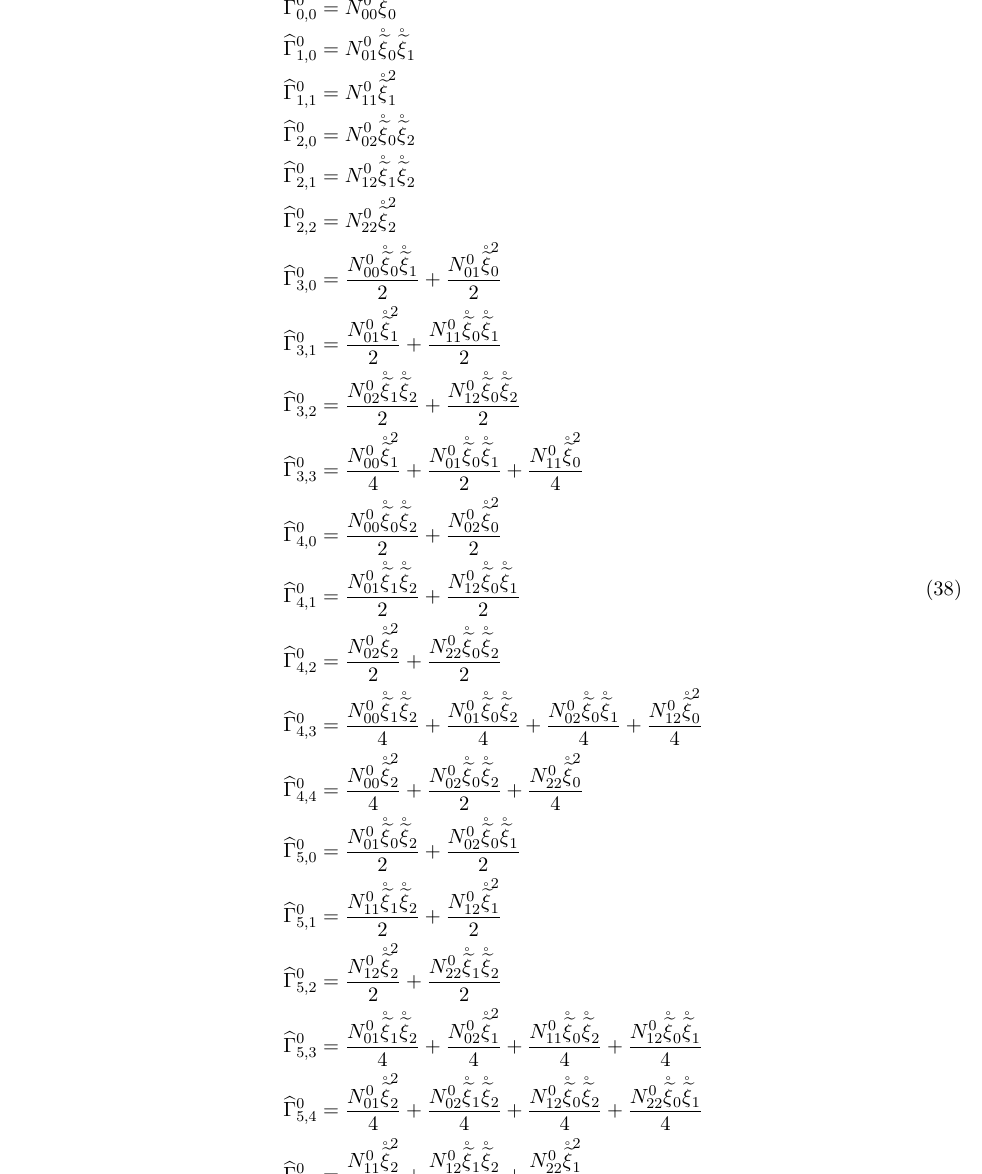
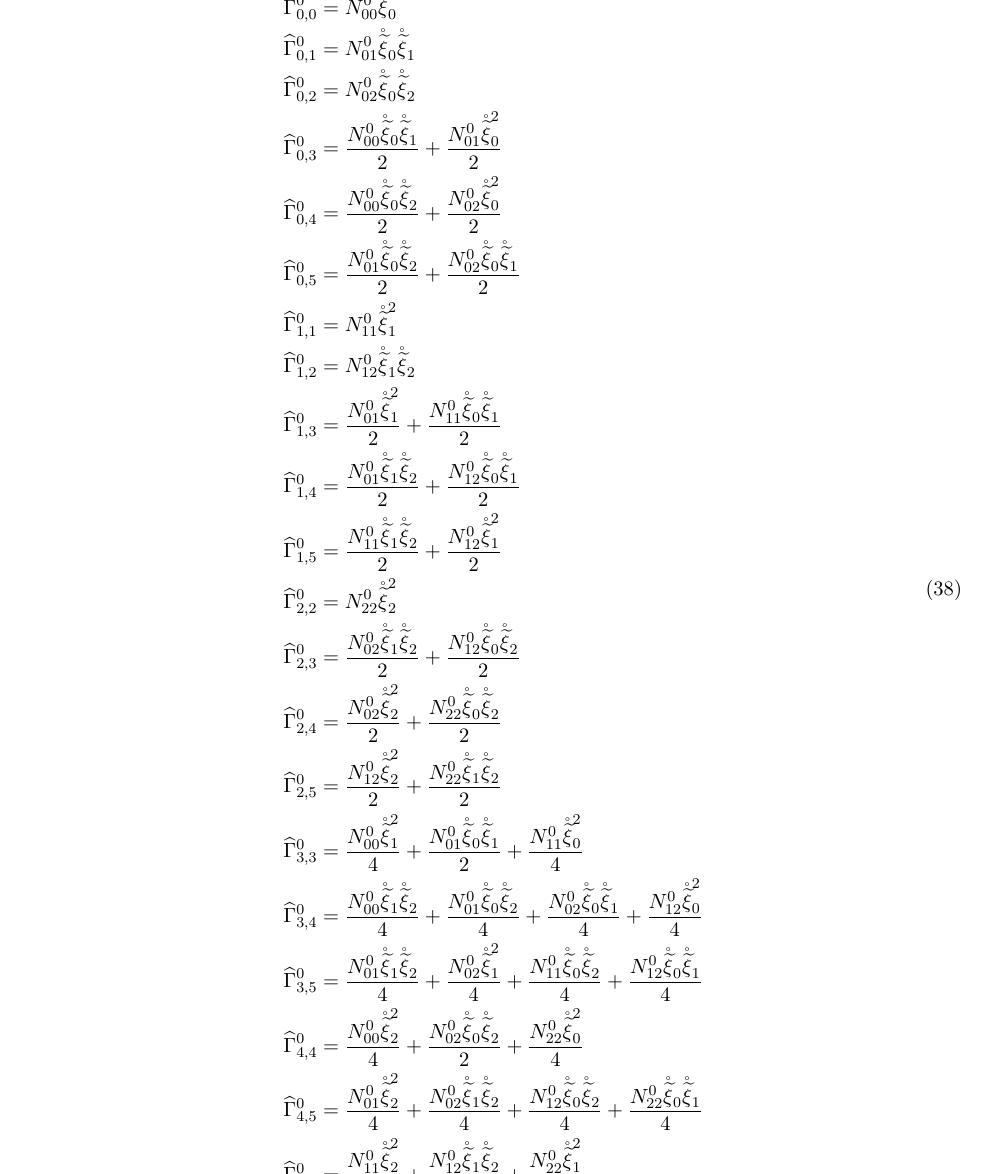
Before and after one commit to yang-chen-2022/JaxMaterials, a LaTeX document (doc/linear_elasticity.tex): part of page 9 of 11, cut so that both start at the same text. Compiled offline with pdfLaTeX.

Commit message:
More work on anisotropic formulation

```diff
--- a/doc/linear_elasticity.tex
+++ b/doc/linear_elasticity.tex
@@ -434,26 +434,26 @@ which is equivalent to $K^0_{ij} = (\lambda^0+\mu^0)\mathring{\widetilde{\xi}}_i
 The inverse of $K^0$ is the $3\times 3$ matrix $N^{0}$. This requires storage of additional 6 numbers for each Fourier mode. From this, build the symmetric $6\times 6$ matrix which is defined by
 \begin{equation}
 \begin{aligned}
-    \widehat{\Gamma}^0_{0,0} &=  N^{0}_{00} \mathring{\widetilde{\xi}}_0^{2} \\
-\widehat{\Gamma}^0_{1,0} &=  N^{0}_{01} \mathring{\widetilde{\xi}}_0 \mathring{\widetilde{\xi}}_1 \\
+\widehat{\Gamma}^0_{0,0} &=  N^{0}_{00} \mathring{\widetilde{\xi}}_0^{2} \\
+\widehat{\Gamma}^0_{0,1} &=  N^{0}_{01} \mathring{\widetilde{\xi}}_0 \mathring{\widetilde{\xi}}_1 \\
+\widehat{\Gamma}^0_{0,2} &=  N^{0}_{02} \mathring{\widetilde{\xi}}_0 \mathring{\widetilde{\xi}}_2 \\
+\widehat{\Gamma}^0_{0,3} &=  \frac{N^{0}_{00} \mathring{\widetilde{\xi}}_0 \mathring{\widetilde{\xi}}_1}{2} + \frac{N^{0}_{01} \mathring{\widetilde{\xi}}_0^{2}}{2} \\
+\widehat{\Gamma}^0_{0,4} &=  \frac{N^{0}_{00} \mathring{\widetilde{\xi}}_0 \mathring{\widetilde{\xi}}_2}{2} + \frac{N^{0}_{02} \mathring{\widetilde{\xi}}_0^{2}}{2} \\
+\widehat{\Gamma}^0_{0,5} &=  \frac{N^{0}_{01} \mathring{\widetilde{\xi}}_0 \mathring{\widetilde{\xi}}_2}{2} + \frac{N^{0}_{02} \mathring{\widetilde{\xi}}_0 \mathring{\widetilde{\xi}}_1}{2} \\
 \widehat{\Gamma}^0_{1,1} &=  N^{0}_{11} \mathring{\widetilde{\xi}}_1^{2} \\
-\widehat{\Gamma}^0_{2,0} &=  N^{0}_{02} \mathring{\widetilde{\xi}}_0 \mathring{\widetilde{\xi}}_2 \\
-\widehat{\Gamma}^0_{2,1} &=  N^{0}_{12} \mathring{\widetilde{\xi}}_1 \mathring{\widetilde{\xi}}_2 \\
+\widehat{\Gamma}^0_{1,2} &=  N^{0}_{12} \mathring{\widetilde{\xi}}_1 \mathring{\widetilde{\xi}}_2 \\
+\widehat{\Gamma}^0_{1,3} &=  \frac{N^{0}_{01} \mathring{\widetilde{\xi}}_1^{2}}{2} + \frac{N^{0}_{11} \mathring{\widetilde{\xi}}_0 \mathring{\widetilde{\xi}}_1}{2} \\
+\widehat{\Gamma}^0_{1,4} &=  \frac{N^{0}_{01} \mathring{\widetilde{\xi}}_1 \mathring{\widetilde{\xi}}_2}{2} + \frac{N^{0}_{12} \mathring{\widetilde{\xi}}_0 \mathring{\widetilde{\xi}}_1}{2} \\
+\widehat{\Gamma}^0_{1,5} &=  \frac{N^{0}_{11} \mathring{\widetilde{\xi}}_1 \mathring{\widetilde{\xi}}_2}{2} + \frac{N^{0}_{12} \mathring{\widetilde{\xi}}_1^{2}}{2} \\
 \widehat{\Gamma}^0_{2,2} &=  N^{0}_{22} \mathring{\widetilde{\xi}}_2^{2} \\
-\widehat{\Gamma}^0_{3,0} &=  \frac{N^{0}_{00} \mathring{\widetilde{\xi}}_0 \mathring{\widetilde{\xi}}_1}{2} + \frac{N^{0}_{01} \mathring{\widetilde{\xi}}_0^{2}}{2} \\
-\widehat{\Gamma}^0_{3,1} &=  \frac{N^{0}_{01} \mathring{\widetilde{\xi}}_1^{2}}{2} + \frac{N^{0}_{11} \mathring{\widetilde{\xi}}_0 \mathring{\widetilde{\xi}}_1}{2} \\
-\widehat{\Gamma}^0_{3,2} &=  \frac{N^{0}_{02} \mathring{\widetilde{\xi}}_1 \mathring{\widetilde{\xi}}_2}{2} + \frac{N^{0}_{12} \mathring{\widetilde{\xi}}_0 \mathring{\widetilde{\xi}}_2}{2} \\
+\widehat{\Gamma}^0_{2,3} &=  \frac{N^{0}_{02} \mathring{\widetilde{\xi}}_1 \mathring{\widetilde{\xi}}_2}{2} + \frac{N^{0}_{12} \mathring{\widetilde{\xi}}_0 \mathring{\widetilde{\xi}}_2}{2} \\
+\widehat{\Gamma}^0_{2,4} &=  \frac{N^{0}_{02} \mathring{\widetilde{\xi}}_2^{2}}{2} + \frac{N^{0}_{22} \mathring{\widetilde{\xi}}_0 \mathring{\widetilde{\xi}}_2}{2} \\
+\widehat{\Gamma}^0_{2,5} &=  \frac{N^{0}_{12} \mathring{\widetilde{\xi}}_2^{2}}{2} + \frac{N^{0}_{22} \mathring{\widetilde{\xi}}_1 \mathring{\widetilde{\xi}}_2}{2} \\
 \widehat{\Gamma}^0_{3,3} &=  \frac{N^{0}_{00} \mathring{\widetilde{\xi}}_1^{2}}{4} + \frac{N^{0}_{01} \mathring{\widetilde{\xi}}_0 \mathring{\widetilde{\xi}}_1}{2} + \frac{N^{0}_{11} \mathring{\widetilde{\xi}}_0^{2}}{4} \\
-\widehat{\Gamma}^0_{4,0} &=  \frac{N^{0}_{00} \mathring{\widetilde{\xi}}_0 \mathring{\widetilde{\xi}}_2}{2} + \frac{N^{0}_{02} \mathring{\widetilde{\xi}}_0^{2}}{2} \\
-\widehat{\Gamma}^0_{4,1} &=  \frac{N^{0}_{01} \mathring{\widetilde{\xi}}_1 \mathring{\widetilde{\xi}}_2}{2} + \frac{N^{0}_{12} \mathring{\widetilde{\xi}}_0 \mathring{\widetilde{\xi}}_1}{2} \\
-\widehat{\Gamma}^0_{4,2} &=  \frac{N^{0}_{02} \mathring{\widetilde{\xi}}_2^{2}}{2} + \frac{N^{0}_{22} \mathring{\widetilde{\xi}}_0 \mathring{\widetilde{\xi}}_2}{2} \\
-\widehat{\Gamma}^0_{4,3} &=  \frac{N^{0}_{00} \mathring{\widetilde{\xi}}_1 \mathring{\widetilde{\xi}}_2}{4} + \frac{N^{0}_{01} \mathring{\widetilde{\xi}}_0 \mathring{\widetilde{\xi}}_2}{4} + \frac{N^{0}_{02} \mathring{\widetilde{\xi}}_0 \mathring{\widetilde{\xi}}_1}{4} + \frac{N^{0}_{12} \mathring{\widetilde{\xi}}_0^{2}}{4} \\
+\widehat{\Gamma}^0_{3,4} &=  \frac{N^{0}_{00} \mathring{\widetilde{\xi}}_1 \mathring{\widetilde{\xi}}_2}{4} + \frac{N^{0}_{01} \mathring{\widetilde{\xi}}_0 \mathring{\widetilde{\xi}}_2}{4} + \frac{N^{0}_{02} \mathring{\widetilde{\xi}}_0 \mathring{\widetilde{\xi}}_1}{4} + \frac{N^{0}_{12} \mathring{\widetilde{\xi}}_0^{2}}{4} \\
+\widehat{\Gamma}^0_{3,5} &=  \frac{N^{0}_{01} \mathring{\widetilde{\xi}}_1 \mathring{\widetilde{\xi}}_2}{4} + \frac{N^{0}_{02} \mathring{\widetilde{\xi}}_1^{2}}{4} + \frac{N^{0}_{11} \mathring{\widetilde{\xi}}_0 \mathring{\widetilde{\xi}}_2}{4} + \frac{N^{0}_{12} \mathring{\widetilde{\xi}}_0 \mathring{\widetilde{\xi}}_1}{4} \\
 \widehat{\Gamma}^0_{4,4} &=  \frac{N^{0}_{00} \mathring{\widetilde{\xi}}_2^{2}}{4} + \frac{N^{0}_{02} \mathring{\widetilde{\xi}}_0 \mathring{\widetilde{\xi}}_2}{2} + \frac{N^{0}_{22} \mathring{\widetilde{\xi}}_0^{2}}{4} \\
-\widehat{\Gamma}^0_{5,0} &=  \frac{N^{0}_{01} \mathring{\widetilde{\xi}}_0 \mathring{\widetilde{\xi}}_2}{2} + \frac{N^{0}_{02} \mathring{\widetilde{\xi}}_0 \mathring{\widetilde{\xi}}_1}{2} \\
-\widehat{\Gamma}^0_{5,1} &=  \frac{N^{0}_{11} \mathring{\widetilde{\xi}}_1 \mathring{\widetilde{\xi}}_2}{2} + \frac{N^{0}_{12} \mathring{\widetilde{\xi}}_1^{2}}{2} \\
-\widehat{\Gamma}^0_{5,2} &=  \frac{N^{0}_{12} \mathring{\widetilde{\xi}}_2^{2}}{2} + \frac{N^{0}_{22} \mathring{\widetilde{\xi}}_1 \mathring{\widetilde{\xi}}_2}{2} \\
-\widehat{\Gamma}^0_{5,3} &=  \frac{N^{0}_{01} \mathring{\widetilde{\xi}}_1 \mathring{\widetilde{\xi}}_2}{4} + \frac{N^{0}_{02} \mathring{\widetilde{\xi}}_1^{2}}{4} + \frac{N^{0}_{11} \mathring{\widetilde{\xi}}_0 \mathring{\widetilde{\xi}}_2}{4} + \frac{N^{0}_{12} \mathring{\widetilde{\xi}}_0 \mathring{\widetilde{\xi}}_1}{4} \\
-\widehat{\Gamma}^0_{5,4} &=  \frac{N^{0}_{01} \mathring{\widetilde{\xi}}_2^{2}}{4} + \frac{N^{0}_{02} \mathring{\widetilde{\xi}}_1 \mathring{\widetilde{\xi}}_2}{4} + \frac{N^{0}_{12} \mathring{\widetilde{\xi}}_0 \mathring{\widetilde{\xi}}_2}{4} + \frac{N^{0}_{22} \mathring{\widetilde{\xi}}_0 \mathring{\widetilde{\xi}}_1}{4} \\
+\widehat{\Gamma}^0_{4,5} &=  \frac{N^{0}_{01} \mathring{\widetilde{\xi}}_2^{2}}{4} + \frac{N^{0}_{02} \mathring{\widetilde{\xi}}_1 \mathring{\widetilde{\xi}}_2}{4} + \frac{N^{0}_{12} \mathring{\widetilde{\xi}}_0 \mathring{\widetilde{\xi}}_2}{4} + \frac{N^{0}_{22} \mathring{\widetilde{\xi}}_0 \mathring{\widetilde{\xi}}_1}{4} \\
 \widehat{\Gamma}^0_{5,5} &=  \frac{N^{0}_{11} \mathring{\widetilde{\xi}}_2^{2}}{4} + \frac{N^{0}_{12} \mathring{\widetilde{\xi}}_1 \mathring{\widetilde{\xi}}_2}{2} + \frac{N^{0}_{22} \mathring{\widetilde{\xi}}_1^{2}}{4}
 \end{aligned}
 \end{equation}
```
Also changed, not shown: 1 other file.
